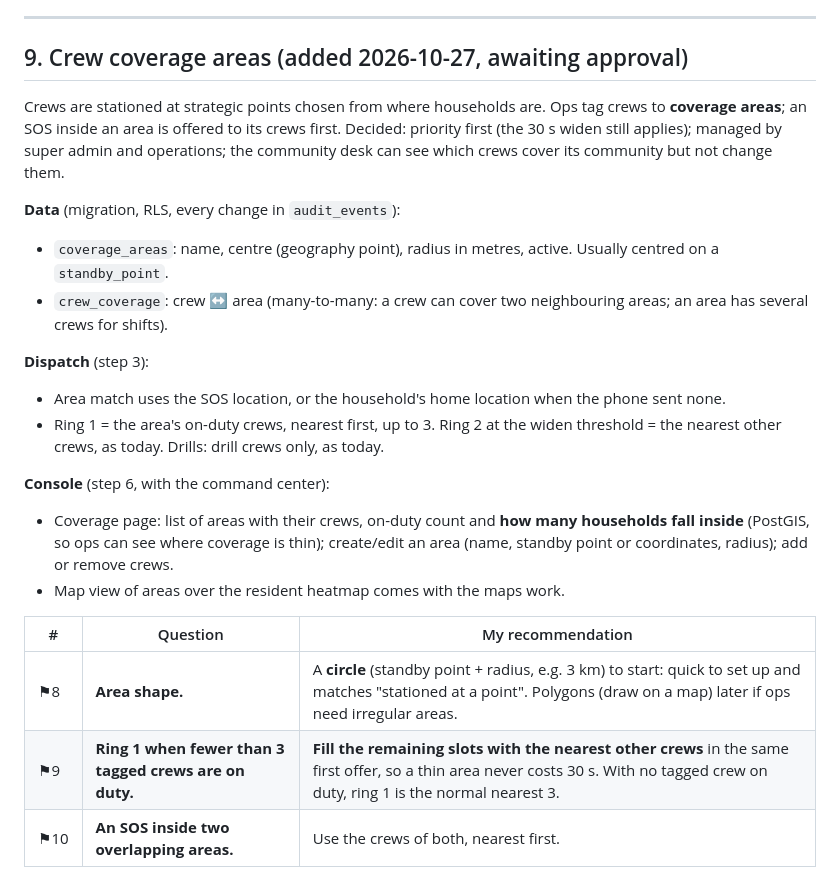
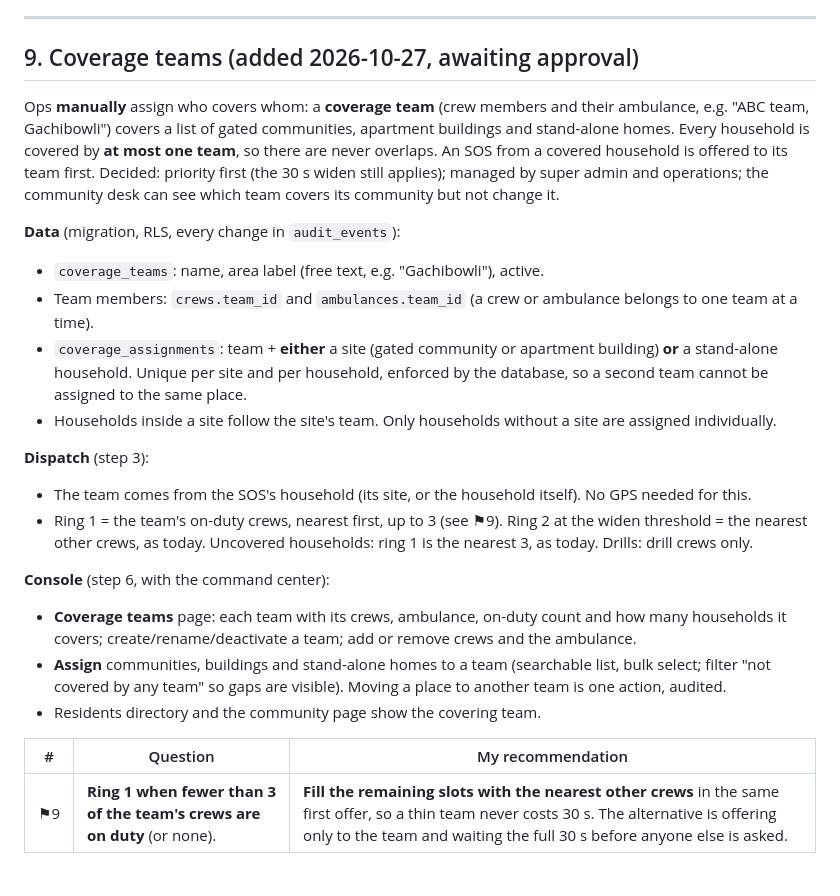
Before and after one commit to siddardhaNS/HealthCare, a Markdown page: docs/plans/phase-3-sos.md, the part around the change. Rendered like a GitHub page.

Commit message:
docs: coverage teams replace coverage areas in the Phase 3 plan
Co-Authored-By: Claude Opus 5.5 <noreply@anthropic.com>

```diff
--- a/docs/plans/phase-3-sos.md
+++ b/docs/plans/phase-3-sos.md
@@ -152,24 +152,25 @@ Realtime: private channels `sos:{incidentId}` (resident, family managers, assign
 
 ---
 
-## 9. Crew coverage areas (added 2026-10-27, awaiting approval)
+## 9. Coverage teams (added 2026-10-27, awaiting approval)
 
-Crews are stationed at strategic points chosen from where households are. Ops tag crews to **coverage areas**; an SOS inside an area is offered to its crews first. Decided: priority first (the 30 s widen still applies); managed by super admin and operations; the community desk can see which crews cover its community but not change them.
+Ops **manually** assign who covers whom: a **coverage team** (crew members and their ambulance, e.g. "ABC team, Gachibowli") covers a list of gated communities, apartment buildings and stand-alone homes. Every household is covered by **at most one team**, so there are never overlaps. An SOS from a covered household is offered to its team first. Decided: priority first (the 30 s widen still applies); managed by super admin and operations; the community desk can see which team covers its community but not change it.
 
 **Data** (migration, RLS, every change in `audit_events`):
-- `coverage_areas`: name, centre (geography point), radius in metres, active. Usually centred on a `standby_point`.
-- `crew_coverage`: crew ↔ area (many-to-many: a crew can cover two neighbouring areas; an area has several crews for shifts).
+- `coverage_teams`: name, area label (free text, e.g. "Gachibowli"), active.
+- Team members: `crews.team_id` and `ambulances.team_id` (a crew or ambulance belongs to one team at a time).
+- `coverage_assignments`: team + **either** a site (gated community or apartment building) **or** a stand-alone household. Unique per site and per household, enforced by the database, so a second team cannot be assigned to the same place.
+- Households inside a site follow the site's team. Only households without a site are assigned individually.
 
 **Dispatch** (step 3):
-- Area match uses the SOS location, or the household's home location when the phone sent none.
-- Ring 1 = the area's on-duty crews, nearest first, up to 3. Ring 2 at the widen threshold = the nearest other crews, as today. Drills: drill crews only, as today.
+- The team comes from the SOS's household (its site, or the household itself). No GPS needed for this.
+- Ring 1 = the team's on-duty crews, nearest first, up to 3 (see ⚑9). Ring 2 at the widen threshold = the nearest other crews, as today. Uncovered households: ring 1 is the nearest 3, as today. Drills: drill crews only.
 
 **Console** (step 6, with the command center):
-- Coverage page: list of areas with their crews, on-duty count and **how many households fall inside** (PostGIS, so ops can see where coverage is thin); create/edit an area (name, standby point or coordinates, radius); add or remove crews.
-- Map view of areas over the resident heatmap comes with the maps work.
+- **Coverage teams** page: each team with its crews, ambulance, on-duty count and how many households it covers; create/rename/deactivate a team; add or remove crews and the ambulance.
+- **Assign** communities, buildings and stand-alone homes to a team (searchable list, bulk select; filter "not covered by any team" so gaps are visible). Moving a place to another team is one action, audited.
+- Residents directory and the community page show the covering team.
 
 | # | Question | My recommendation |
 |---|---|---|
-| ⚑8 | **Area shape.** | A **circle** (standby point + radius, e.g. 3 km) to start: quick to set up and matches "stationed at a point". Polygons (draw on a map) later if ops need irregular areas. |
-| ⚑9 | **Ring 1 when fewer than 3 tagged crews are on duty.** | **Fill the remaining slots with the nearest other crews** in the same first offer, so a thin area never costs 30 s. With no tagged crew on duty, ring 1 is the normal nearest 3. |
-| ⚑10 | **An SOS inside two overlapping areas.** | Use the crews of both, nearest first. |
+| ⚑9 | **Ring 1 when fewer than 3 of the team's crews are on duty** (or none). | **Fill the remaining slots with the nearest other crews** in the same first offer, so a thin team never costs 30 s. The alternative is offering only to the team and waiting the full 30 s before anyone else is asked. |
```
Also changed, not shown: docs/progress.md (+2 -2 lines).
